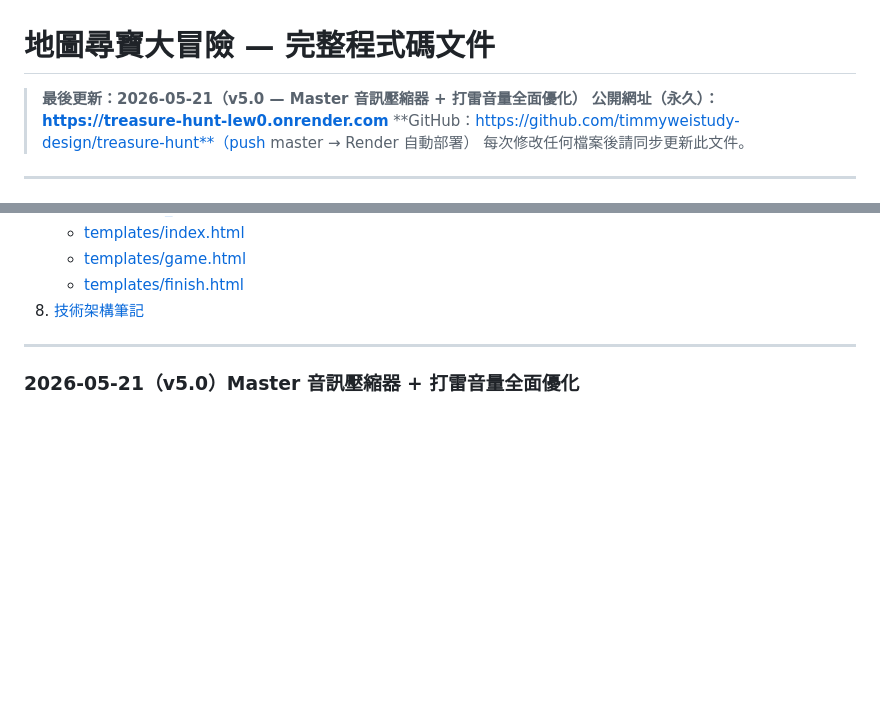
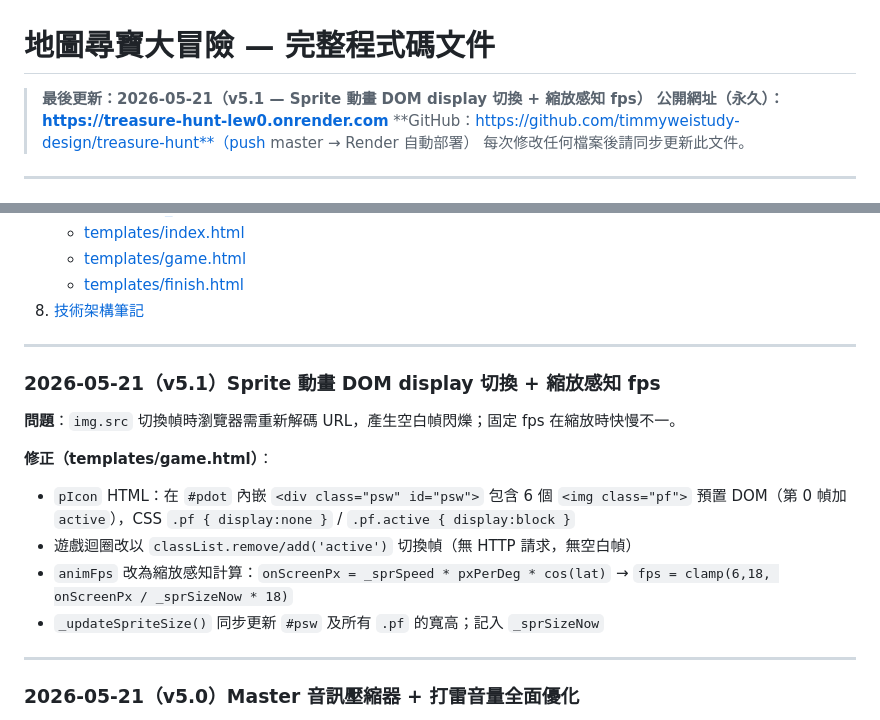
Before and after one commit to timmyweistudy-design/treasure-hunt, a Markdown page: CODEBASE.md, 2 parts joined by grey strips. GitHub-like rendering; blank space fills up the shorter version.

Commit message:
docs: update CODEBASE.md to v5.1 (sprite animation DOM toggle)
Co-Authored-By: Claude Sonnet 4.6 <noreply@anthropic.com>

```diff
--- a/CODEBASE.md
+++ b/CODEBASE.md
@@ -1,6 +1,6 @@
 # 地圖尋寶大冒險 — 完整程式碼文件
 
-> **最後更新：2026-05-21（v5.0 — Master 音訊壓縮器 + 打雷音量全面優化）**
+> **最後更新：2026-05-21（v5.1 — Sprite 動畫 DOM display 切換 + 縮放感知 fps）**
 > **公開網址（永久）：https://treasure-hunt-lew0.onrender.com**
 > **GitHub：https://github.com/timmyweistudy-design/treasure-hunt**（push master → Render 自動部署）
 > 每次修改任何檔案後請同步更新此文件。
@@ -24,6 +24,18 @@
    - [templates/game.html](#templatesgamehtml)
    - [templates/finish.html](#templatesfinishhtml)
 8. [技術架構筆記](#8-技術架構筆記)
+
+---
+
+### 2026-05-21（v5.1）Sprite 動畫 DOM display 切換 + 縮放感知 fps
+
+**問題**：`img.src` 切換幀時瀏覽器需重新解碼 URL，產生空白幀閃爍；固定 fps 在縮放時快慢不一。
+
+**修正（templates/game.html）**：
+- `pIcon` HTML：在 `#pdot` 內嵌 `<div class="psw" id="psw">` 包含 6 個 `<img class="pf">` 預置 DOM（第 0 幀加 `active`），CSS `.pf { display:none }` / `.pf.active { display:block }`
+- 遊戲迴圈改以 `classList.remove/add('active')` 切換幀（無 HTTP 請求，無空白幀）
+- `animFps` 改為縮放感知計算：`onScreenPx = _sprSpeed * pxPerDeg * cos(lat)` → `fps = clamp(6,18, onScreenPx / _sprSizeNow * 18)`
+- `_updateSpriteSize()` 同步更新 `#psw` 及所有 `.pf` 的寬高；記入 `_sprSizeNow`
 
 ---
 
```
